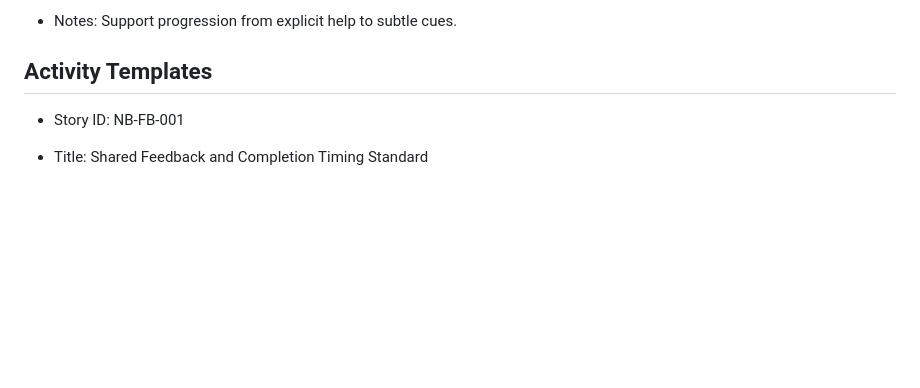
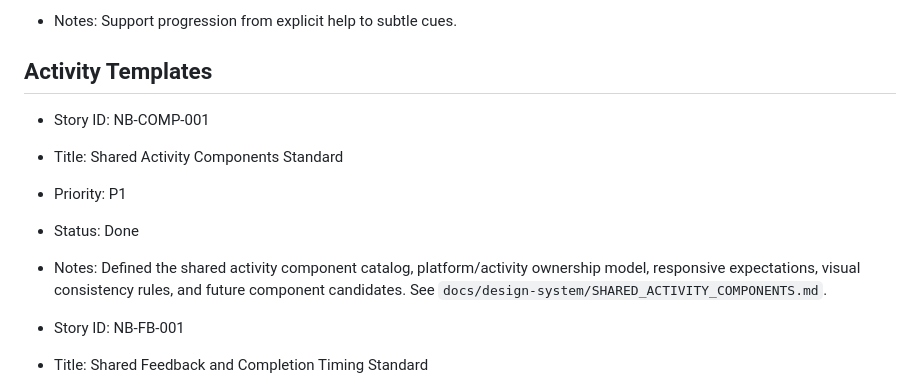
Before and after one commit to balaforyou/neuroBridge, a Markdown page: docs/design-system/UI_BACKLOG.md, the part around the change. GitHub-like rendering; blank space fills up the shorter version.

Commit message:
NB-COMP-001 Define shared activity components standard

```diff
--- a/docs/design-system/UI_BACKLOG.md
+++ b/docs/design-system/UI_BACKLOG.md
@@ -83,6 +83,12 @@ Purpose: Capture design-system and UI templating work for NeuroBridge after the
 - Notes: Support progression from explicit help to subtle cues.
 
 ## Activity Templates
+
+- Story ID: NB-COMP-001
+- Title: Shared Activity Components Standard
+- Priority: P1
+- Status: Done
+- Notes: Defined the shared activity component catalog, platform/activity ownership model, responsive expectations, visual consistency rules, and future component candidates. See `docs/design-system/SHARED_ACTIVITY_COMPONENTS.md`.
 
 - Story ID: NB-FB-001
 - Title: Shared Feedback and Completion Timing Standard
```
Also changed, not shown: docs/design-system/SHARED_ACTIVITY_COMPONENTS.md (added, +318 -0 lines).
